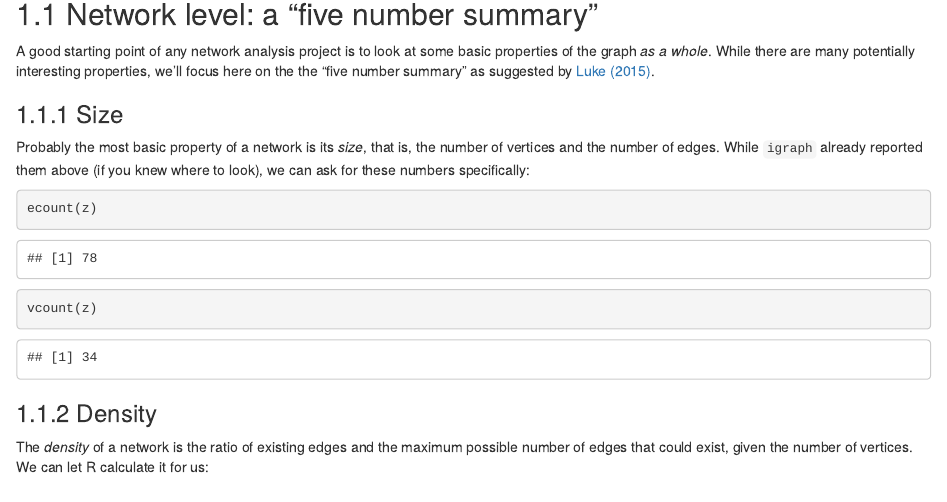
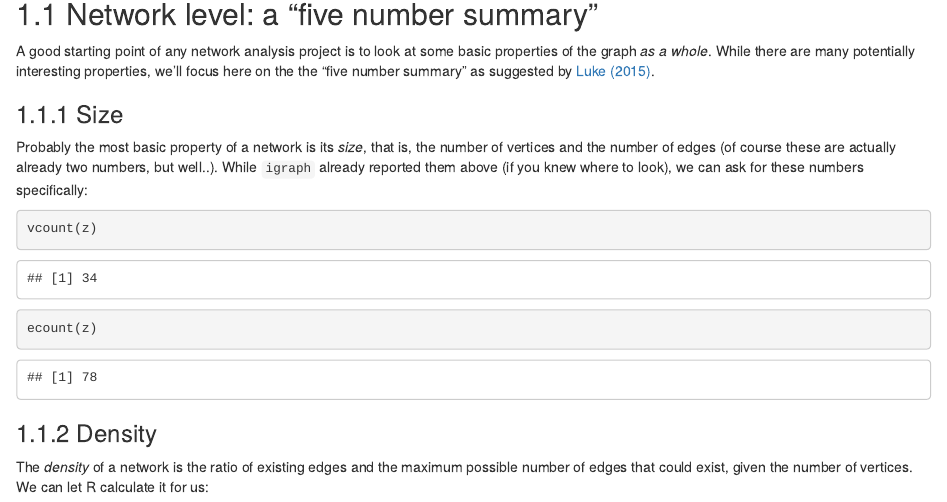
Before and after one commit to rensec/sasr08, an R Markdown document (03_sasr08_tutorial_1_2_basic_analysis.Rmd): the page in a window 1100 px wide, from 1160 px down. Rendered offline with R 4.5, knitr and Pandoc, with nearby package versions; drawn as R Markdown's standard HTML page in place of the format the file asks for; code that draws random numbers runs with fixed seeds of ours.

Commit message:
minor text editing

````diff
--- a/03_sasr08_tutorial_1_2_basic_analysis.Rmd
+++ b/03_sasr08_tutorial_1_2_basic_analysis.Rmd
@@ -28,14 +28,17 @@ A good starting point of any network analysis project is to look at some basic p
 
 ### Size
 
-Probably the most basic property of a network is its *size*, that is, the number of vertices and the number of edges. While `igraph` already reported them above (if you knew where to look), we can ask for these numbers specifically:
+Probably the most basic property of a network is its *size*, that is, the number of vertices and the number of edges (of course these are actually already two numbers, but well..). While `igraph` already reported them above (if you knew where to look), we can ask for these numbers specifically:
+
+```{r}
+vcount(z)
+```
+
 
 ```{r}
 ecount(z)
 ```
-```{r}
-vcount(z)
-```
+
 
 
 ### Density
````
